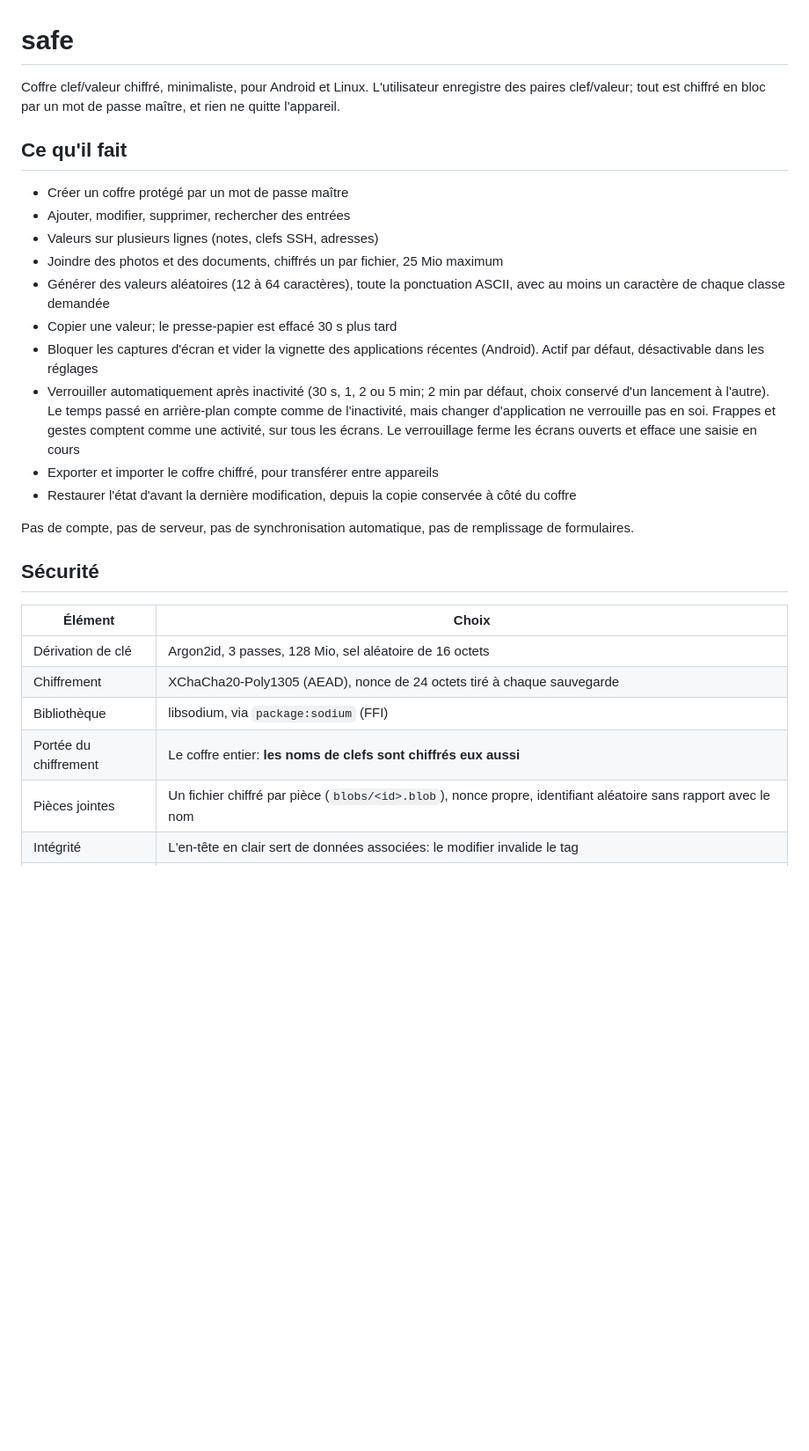
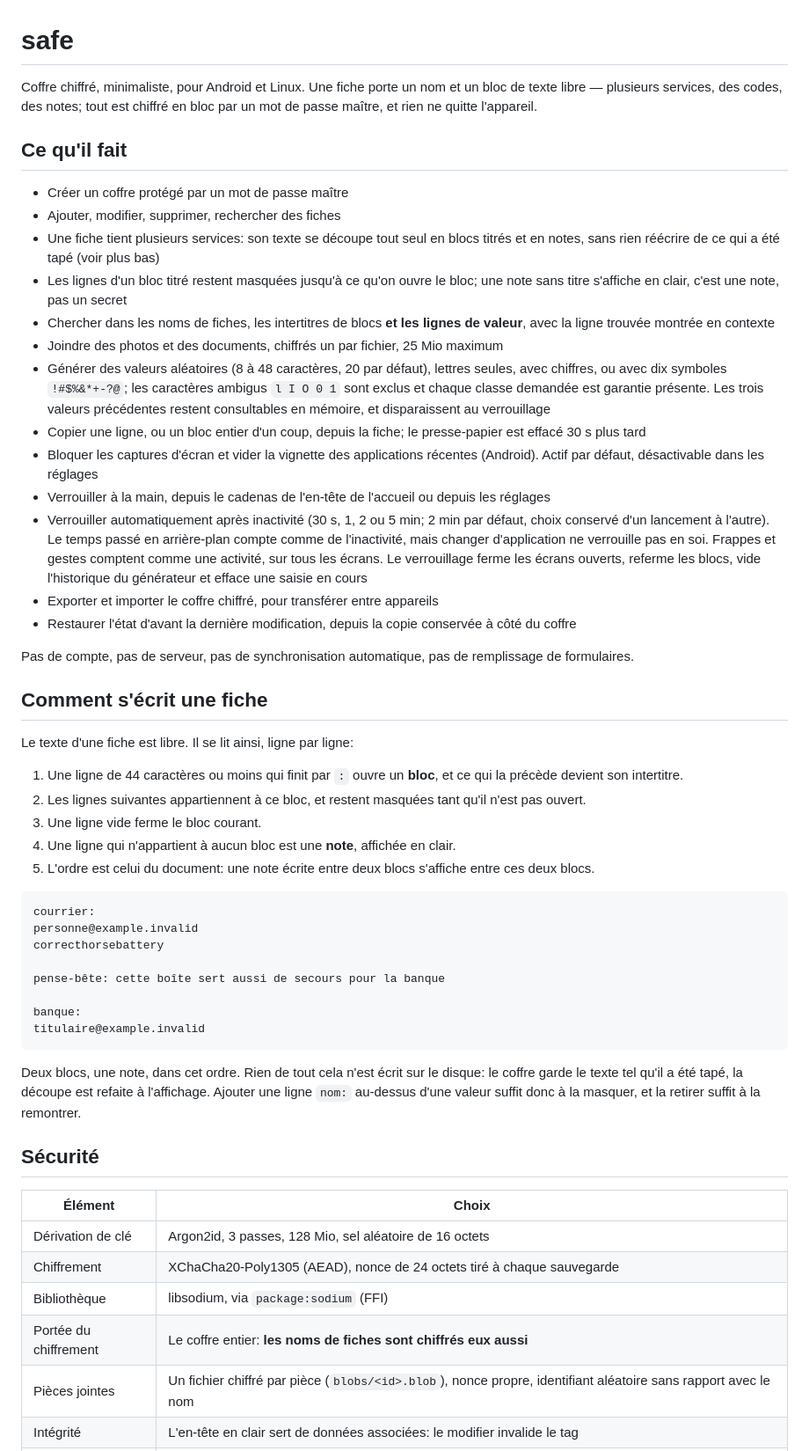
Before and after one commit to myqzurdux3/safe, a Markdown page: README.md, the part around one of its changes. Shown at 88% size. Rendered like a GitHub page; blank space fills up the shorter version.

Commit message:
docs: l'état de la refonte à la clôture, et un README qui ne ment plus
Le README parlait encore de paires clef/valeur. Une fiche est un nom et un
bloc de texte libre, dont la découpe en blocs titrés et en notes est
expliquée en cinq règles, avec un exemple. Cet exemple a été passé dans
parseEntryText avant d'être écrit ici: deux blocs, une note, dans cet
ordre.

Deux affirmations étaient devenues fausses en tâche 5 et personne ne les
avait reprises: le générateur tire de 8 à 48 caractères et non de 12 à 64,
et il n'utilise pas « toute la ponctuation ASCII » mais dix symboles, sans
les caractères ambigus. Un lecteur qui règle sa longueur sur le README
tombait sur un curseur qui ne va pas jusque-là.

La spec gagne une section « État à la clôture ». Elle dit ce qui a été
fait, ce qui a été vérifié et comment — 424 tests, 95,34 % de couverture,
chaque garde prouvée par sabotage exécuté — et surtout ce qui ne l'a pas
été: RIEN DE CETTE REFONTE N'A ÉTÉ REGARDÉ SUR UN ÉCRAN. Aucun appareil
n'était branché. La chose à vérifier avant tout le reste est la réimport
d'une sauvegarde faite par une version antérieure: c'est la seule qui, si
elle est cassée, coûte des données.

Y figurent aussi les écarts assumés un par un, la perte d'ergonomie
consentie par le propriétaire (copier une valeur demandait une tape, il en
faut trois), les trois symboles morts qui attendent sa décision — dont
sealWithPassword, qui touche au chiffrement — et ce qui reste faible:
aucun test ne garde le style des cinq écrans refaits.

Co-Authored-By: Claude Opus 5 <noreply@anthropic.com>

````diff
--- a/README.md
+++ b/README.md
@@ -1,32 +1,73 @@
 # safe
 
-Coffre clef/valeur chiffré, minimaliste, pour Android et Linux. L'utilisateur
-enregistre des paires clef/valeur; tout est chiffré en bloc par un mot de passe
-maître, et rien ne quitte l'appareil.
+Coffre chiffré, minimaliste, pour Android et Linux. Une fiche porte un nom et
+un bloc de texte libre — plusieurs services, des codes, des notes; tout est
+chiffré en bloc par un mot de passe maître, et rien ne quitte l'appareil.
 
 ## Ce qu'il fait
 
 - Créer un coffre protégé par un mot de passe maître
-- Ajouter, modifier, supprimer, rechercher des entrées
-- Valeurs sur plusieurs lignes (notes, clefs SSH, adresses)
+- Ajouter, modifier, supprimer, rechercher des fiches
+- Une fiche tient plusieurs services: son texte se découpe tout seul en blocs
+  titrés et en notes, sans rien réécrire de ce qui a été tapé (voir plus bas)
+- Les lignes d'un bloc titré restent masquées jusqu'à ce qu'on ouvre le bloc;
+  une note sans titre s'affiche en clair, c'est une note, pas un secret
+- Chercher dans les noms de fiches, les intertitres de blocs **et les lignes de
+  valeur**, avec la ligne trouvée montrée en contexte
 - Joindre des photos et des documents, chiffrés un par fichier, 25 Mio maximum
-- Générer des valeurs aléatoires (12 à 64 caractères), toute la ponctuation
-  ASCII, avec au moins un caractère de chaque classe demandée
-- Copier une valeur; le presse-papier est effacé 30 s plus tard
+- Générer des valeurs aléatoires (8 à 48 caractères, 20 par défaut), lettres
+  seules, avec chiffres, ou avec dix symboles `!#$%&*+-?@`; les caractères
+  ambigus `l I O 0 1` sont exclus et chaque classe demandée est garantie
+  présente. Les trois valeurs précédentes restent consultables en mémoire, et
+  disparaissent au verrouillage
+- Copier une ligne, ou un bloc entier d'un coup, depuis la fiche; le
+  presse-papier est effacé 30 s plus tard
 - Bloquer les captures d'écran et vider la vignette des applications récentes
   (Android). Actif par défaut, désactivable dans les réglages
+- Verrouiller à la main, depuis le cadenas de l'en-tête de l'accueil ou depuis
+  les réglages
 - Verrouiller automatiquement après inactivité (30 s, 1, 2 ou 5 min; 2 min par
   défaut, choix conservé d'un lancement à l'autre).
   Le temps passé en arrière-plan compte comme de l'inactivité, mais changer
   d'application ne verrouille pas en soi. Frappes et gestes comptent comme une
-  activité, sur tous les écrans. Le verrouillage ferme les écrans ouverts et
-  efface une saisie en cours
+  activité, sur tous les écrans. Le verrouillage ferme les écrans ouverts,
+  referme les blocs, vide l'historique du générateur et efface une saisie en
+  cours
 - Exporter et importer le coffre chiffré, pour transférer entre appareils
 - Restaurer l'état d'avant la dernière modification, depuis la copie conservée
   à côté du coffre
 
 Pas de compte, pas de serveur, pas de synchronisation automatique, pas de
 remplissage de formulaires.
+
+## Comment s'écrit une fiche
+
+Le texte d'une fiche est libre. Il se lit ainsi, ligne par ligne:
+
+1. Une ligne de 44 caractères ou moins qui finit par `:` ouvre un **bloc**, et
+   ce qui la précède devient son intertitre.
+2. Les lignes suivantes appartiennent à ce bloc, et restent masquées tant qu'il
+   n'est pas ouvert.
+3. Une ligne vide ferme le bloc courant.
+4. Une ligne qui n'appartient à aucun bloc est une **note**, affichée en clair.
+5. L'ordre est celui du document: une note écrite entre deux blocs s'affiche
+   entre ces deux blocs.
+
+```
+courrier:
+personne@example.invalid
+correcthorsebattery
+
+pense-bête: cette boîte sert aussi de secours pour la banque
+
+banque:
+titulaire@example.invalid
+```
+
+Deux blocs, une note, dans cet ordre. Rien de tout cela n'est écrit sur le
+disque: le coffre garde le texte tel qu'il a été tapé, la découpe est refaite à
+l'affichage. Ajouter une ligne `nom:` au-dessus d'une valeur suffit donc à la
+masquer, et la retirer suffit à la remontrer.
 
 ## Sécurité
 
@@ -35,7 +76,7 @@ remplissage de formulaires.
 | Dérivation de clé | Argon2id, 3 passes, 128 Mio, sel aléatoire de 16 octets |
 | Chiffrement | XChaCha20-Poly1305 (AEAD), nonce de 24 octets tiré à chaque sauvegarde |
 | Bibliothèque | libsodium, via `package:sodium` (FFI) |
-| Portée du chiffrement | Le coffre entier: **les noms de clefs sont chiffrés eux aussi** |
+| Portée du chiffrement | Le coffre entier: **les noms de fiches sont chiffrés eux aussi** |
 | Pièces jointes | Un fichier chiffré par pièce (`blobs/<id>.blob`), nonce propre, identifiant aléatoire sans rapport avec le nom |
 | Intégrité | L'en-tête en clair sert de données associées: le modifier invalide le tag |
 | Écriture | Fichier temporaire, puis `rename` atomique, avec sauvegarde `.bak` — supprimée lors d'un changement de mot de passe, que l'ancien ouvrirait encore |
````
Also changed, not shown: other parts of README.md (+12 -5 lines), 1 other file.
